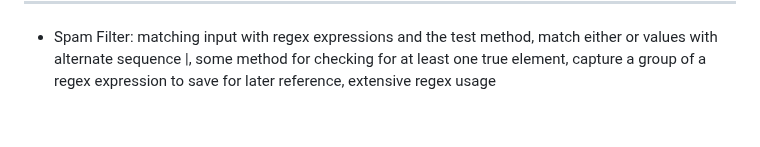
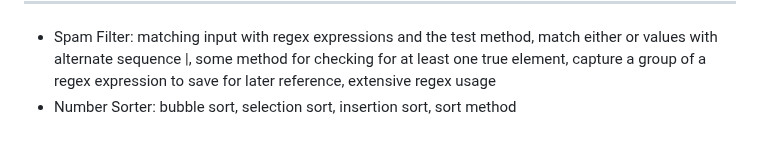
Before and after one commit to Vukodlok/FreeCodeCamp-Projects, a Markdown page: README.md, the part around the change. Drawn GitHub-style.

```diff
--- a/README.md
+++ b/README.md
@@ -37,3 +37,4 @@ A place to store all my projects made while working through freecodecamp's cours
 - Binary Converter: logging event objects for the keydown event using the key property, casting a string into an integer with the parseInt method, recursion, running asynchronous code using the setTimeout function
 ***
 - Spam Filter: matching input with regex expressions and the test method, match either or values with alternate sequence |, some method for checking for at least one true element, capture a group of a regex expression to save for later reference, extensive regex usage
+- Number Sorter: bubble sort, selection sort, insertion sort, sort method
```
